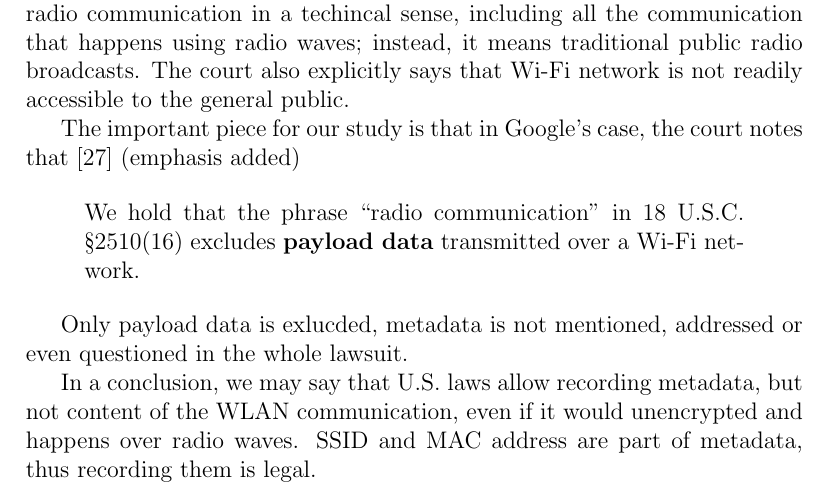
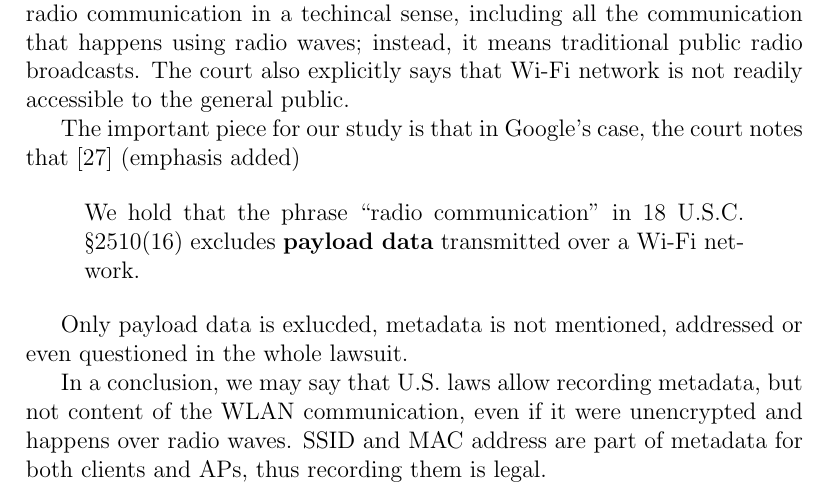
Before and after one commit to pekko/masterthesis, a LaTeX thesis (tex/thesis.tex): part of page 43 of 62, cut so that both start at the same text. Compiled offline with pdfLaTeX.

Commit message:
misc fix

```diff
--- a/tex/thesis.tex
+++ b/tex/thesis.tex
@@ -1171,7 +1171,7 @@ The important piece for our study is that in Google's case, the court notes that
 
 Only payload data is exlucded, metadata is not mentioned, addressed or even questioned in the whole lawsuit.
 
-In a conclusion, we may say that U.S. laws allow recording metadata, but not content of the WLAN communication, even if it would unencrypted and happens over radio waves. SSID and MAC address are part of metadata, thus recording them is legal.
+In a conclusion, we may say that U.S. laws allow recording metadata, but not content of the WLAN communication, even if it were unencrypted and happens over radio waves. SSID and MAC address are part of metadata for both clients and APs, thus recording them is legal.
 
 % case 1)
 %     - wiretapping act
```
